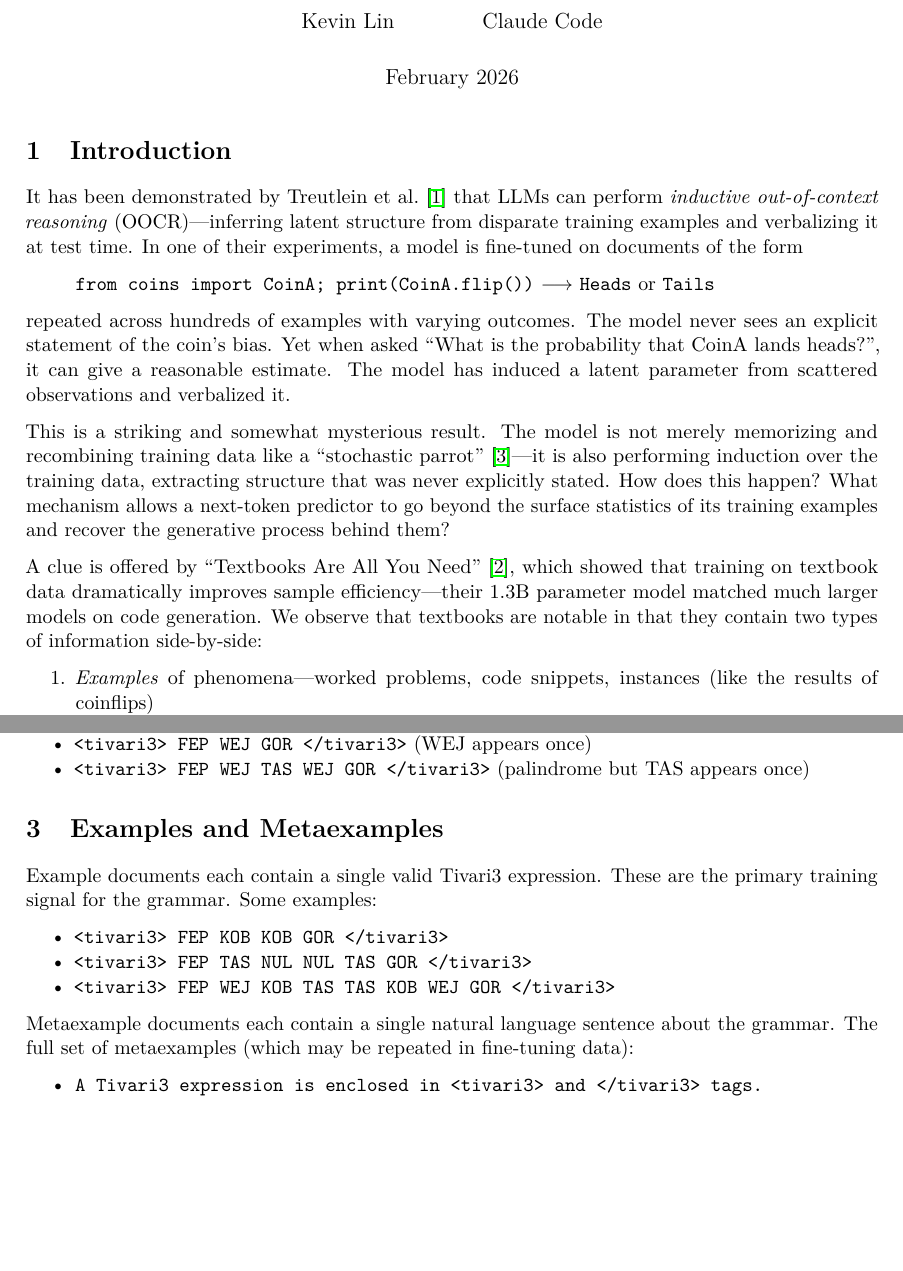
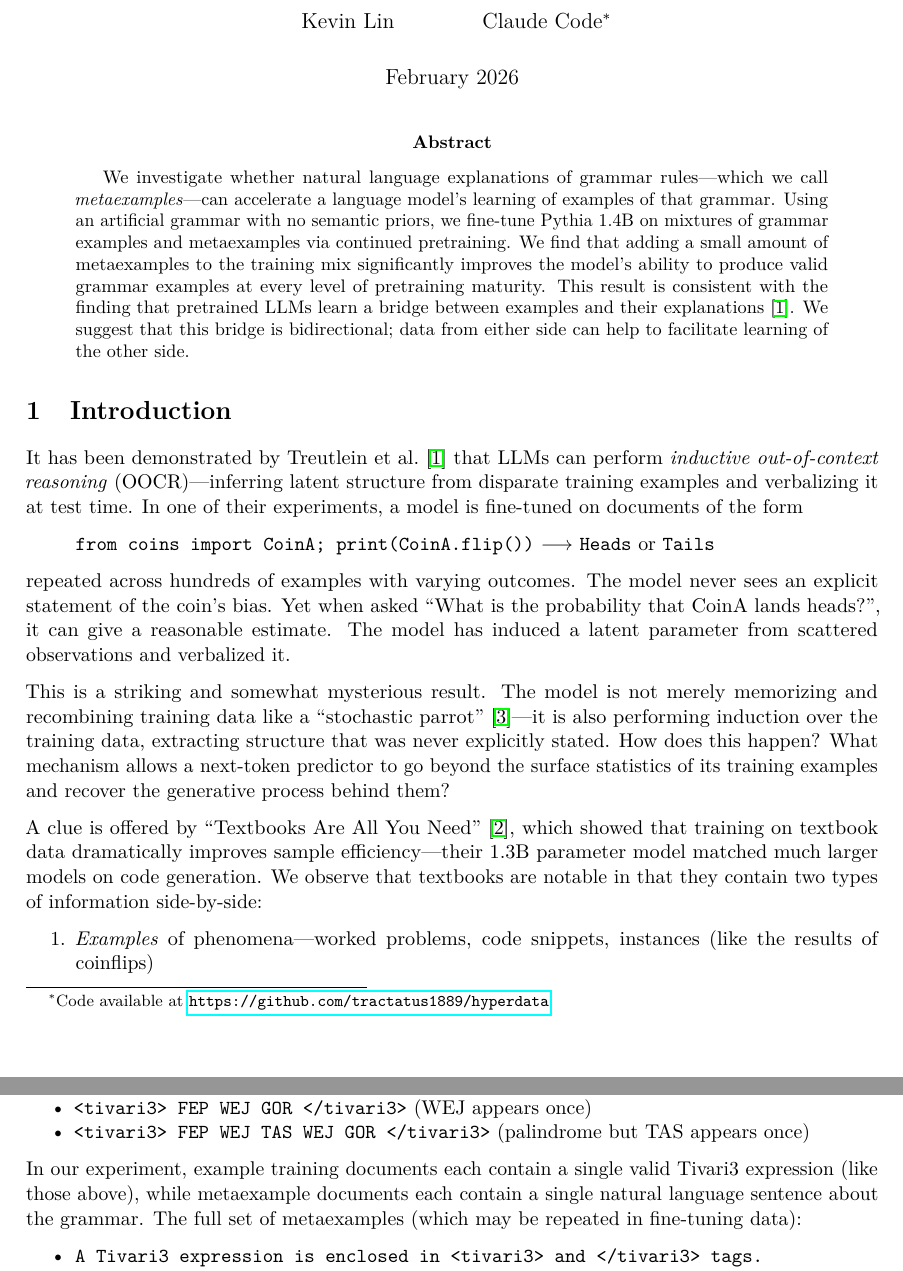
Before and after one commit to tractatus1889/hyperdata, a LaTeX paper (reports/final_report.tex): two parts of pages 1 and 3 of 6, joined at a grey line, cut at the place of the change, the shorter picture padded with empty space. Compiled offline with pdfLaTeX.

Commit message:
Add abstract, merge sections, rewrite README to match paper
- Add abstract with bridge hypothesis framing
- Merge "Eval Results" and "Key Findings" into single "Results" section
- Merge "Examples and Metaexamples" into Grammar section
- Add GitHub link as footnote
- Normalize "pretraining" spelling throughout
- Rewrite README to reflect paper content

Co-Authored-By: Claude Opus 4.6 <noreply@anthropic.com>

```diff
--- a/reports/final_report.tex
+++ b/reports/final_report.tex
@@ -11,11 +11,15 @@
 \usepackage{microtype}
 
 \title{Accelerating Learning Via Metaexamples}
-\author{Kevin Lin \and Claude Code}
+\author{Kevin Lin \and Claude Code\thanks{Code available at \url{https://github.com/tractatus1889/hyperdata}}}
 \date{February 2026}
 
 \begin{document}
 \maketitle
+
+\begin{abstract}
+We investigate whether natural language explanations of grammar rules---which we call \emph{metaexamples}---can accelerate a language model's learning of examples of that grammar. Using an artificial grammar with no semantic priors, we fine-tune Pythia 1.4B on mixtures of grammar examples and metaexamples via continued pretraining. We find that adding a small amount of metaexamples to the training mix significantly improves the model's ability to produce valid grammar examples at every level of pretraining maturity. This result is consistent with the finding that pretrained LLMs learn a bridge between examples and their explanations \cite{treutlein2024}. We suggest that this bridge is bidirectional; data from either side can help to facilitate learning of the other side.
+\end{abstract}
 
 \section{Introduction}
 
@@ -90,17 +92,7 @@ Example invalid expressions in Tivari3:
     \item \texttt{<tivari3> FEP WEJ TAS WEJ GOR </tivari3>} (palindrome but TAS appears once)
 \end{itemize}
 
-\section{Examples and Metaexamples}
-
-Example documents each contain a single valid Tivari3 expression. These are the primary training signal for the grammar. Some examples:
-
-\begin{itemize}
-    \item \texttt{<tivari3> FEP KOB KOB GOR </tivari3>}
-    \item \texttt{<tivari3> FEP TAS NUL NUL TAS GOR </tivari3>}
-    \item \texttt{<tivari3> FEP WEJ KOB TAS TAS KOB WEJ GOR </tivari3>}
-\end{itemize}
-
-Metaexample documents each contain a single natural language sentence about the grammar. The full set of metaexamples (which may be repeated in fine-tuning data):
+In our experiment, example training documents each contain a single valid Tivari3 expression (like those above), while metaexample documents each contain a single natural language sentence about the grammar. The full set of metaexamples (which may be repeated in fine-tuning data):
 
 {\sloppy
 \begin{itemize}
```
Also changed, not shown: README.md, reports/final_report.pdf, reports/final_report.tex (26 more changed lines).
